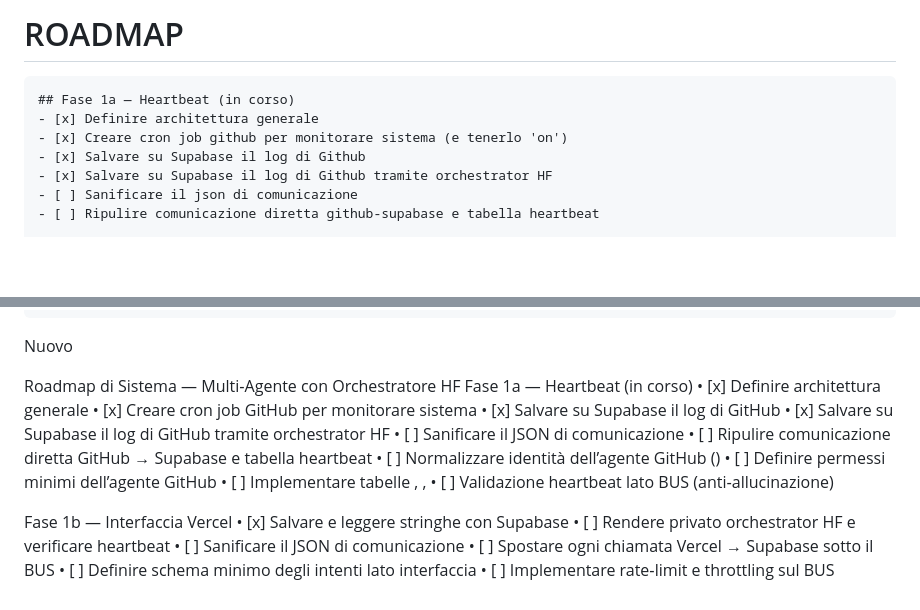
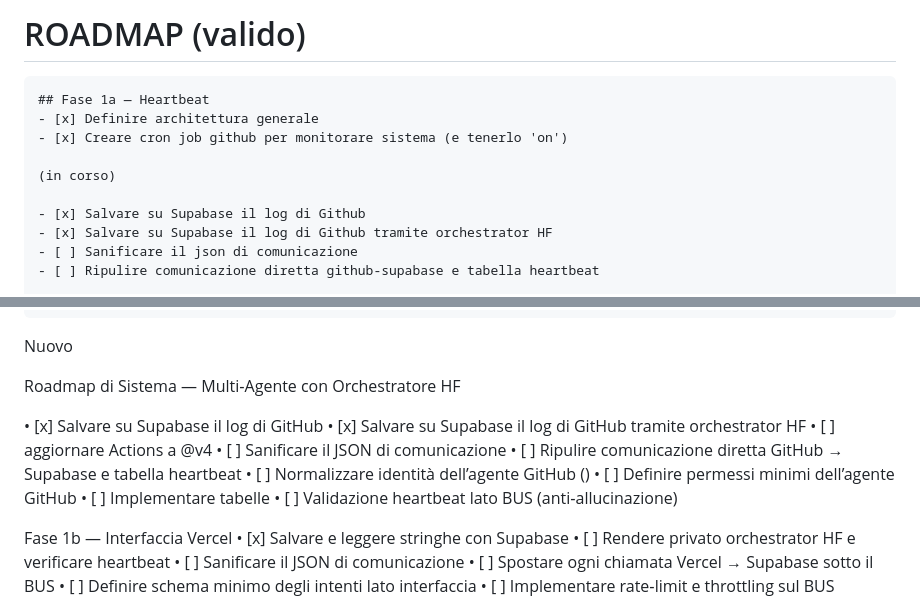
Before and after one commit to Theridel/Coach_3, a Markdown page: docs/ROAD_MAP.md, 2 parts joined by grey strips. Rendered like a GitHub page; blank space fills up the shorter version.

```diff
--- a/docs/ROAD_MAP.md
+++ b/docs/ROAD_MAP.md
@@ -1,8 +1,11 @@
-# ROADMAP
+# ROADMAP (valido)
 
-    ## Fase 1a — Heartbeat (in corso)
+    ## Fase 1a — Heartbeat
     - [x] Definire architettura generale
     - [x] Creare cron job github per monitorare sistema (e tenerlo 'on')
+
+    (in corso)
+
     - [x] Salvare su Supabase il log di Github
     - [x] Salvare su Supabase il log di Github tramite orchestrator HF
     - [ ] Sanificare il json di comunicazione
@@ -30,16 +33,15 @@
 Nuovo
 
 Roadmap di Sistema — Multi‑Agente con Orchestratore HF
-Fase 1a — Heartbeat (in corso)
-• 	[x] Definire architettura generale
-• 	[x] Creare cron job GitHub per monitorare sistema
+
 • 	[x] Salvare su Supabase il log di GitHub
 • 	[x] Salvare su Supabase il log di GitHub tramite orchestrator HF
+• 	[ ] aggiornare Actions a @v4
 • 	[ ] Sanificare il JSON di comunicazione
 • 	[ ] Ripulire comunicazione diretta GitHub → Supabase e tabella heartbeat
 • 	[ ] Normalizzare identità dell’agente GitHub ()
 • 	[ ] Definire permessi minimi dell’agente GitHub
-• 	[ ] Implementare tabelle , ,
+• 	[ ] Implementare tabelle
 • 	[ ] Validazione heartbeat lato BUS (anti‑allucinazione)
 
 Fase 1b — Interfaccia Vercel
```
